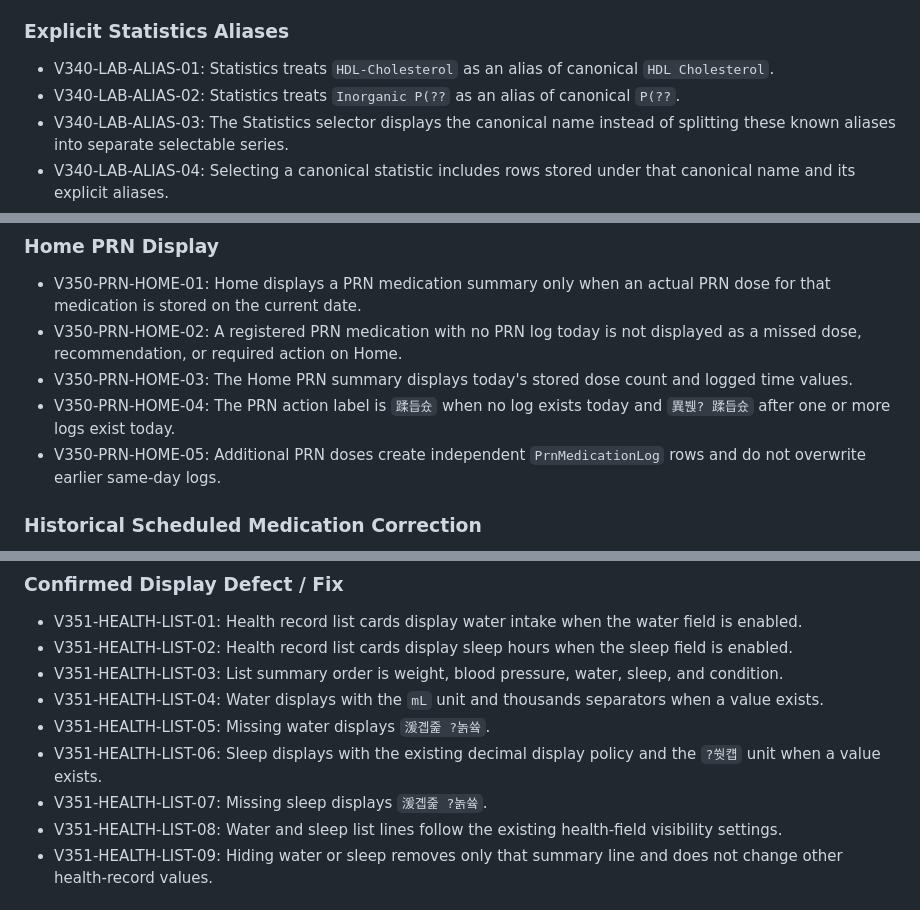
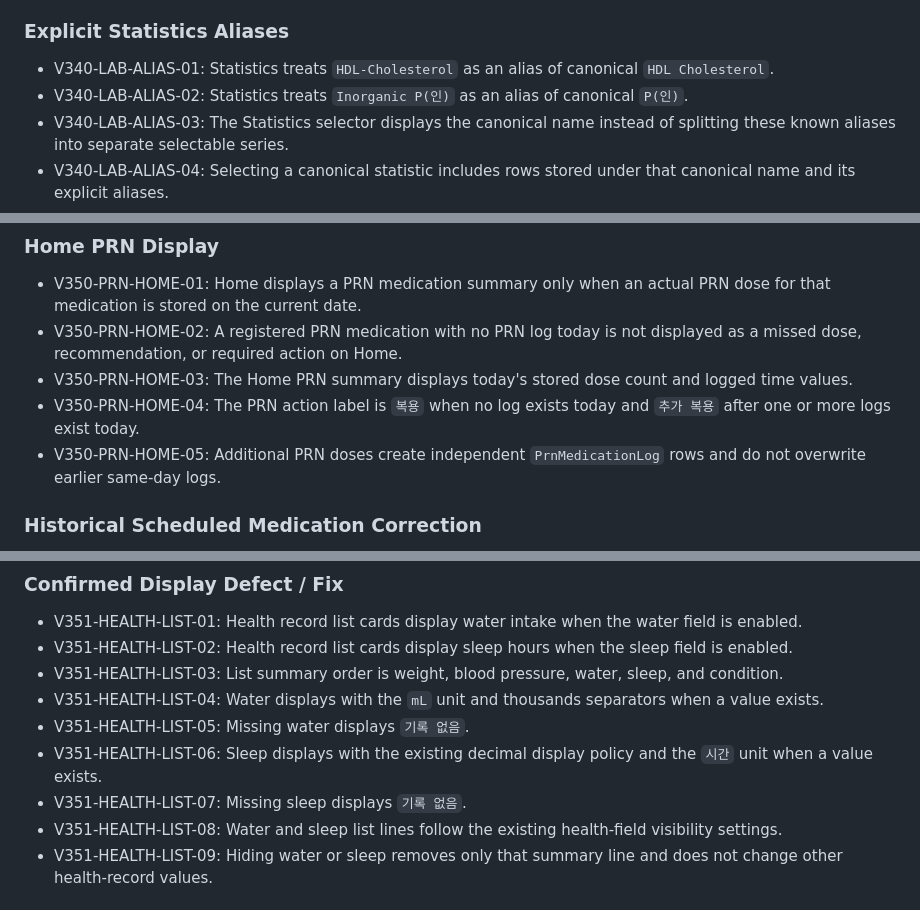
Before and after one commit to mydunalove-sena/my-health-log, a Markdown page: docs/v3/01_V3_Requirements.md, 3 parts joined by grey strips. GitHub-like rendering.

Commit message:
docs: repair V3 requirements encoding

```diff
--- a/docs/v3/01_V3_Requirements.md
+++ b/docs/v3/01_V3_Requirements.md
@@ -410,7 +410,7 @@ Applies to HealthRecord and LabResult.
 ### Explicit Statistics Aliases
 
 - V340-LAB-ALIAS-01: Statistics treats `HDL-Cholesterol` as an alias of canonical `HDL Cholesterol`.
-- V340-LAB-ALIAS-02: Statistics treats `Inorganic P(??` as an alias of canonical `P(??`.
+- V340-LAB-ALIAS-02: Statistics treats `Inorganic P(인)` as an alias of canonical `P(인)`.
 - V340-LAB-ALIAS-03: The Statistics selector displays the canonical name instead of splitting these known aliases into separate selectable series.
 - V340-LAB-ALIAS-04: Selecting a canonical statistic includes rows stored under that canonical name and its explicit aliases.
 - V340-LAB-ALIAS-05: Existing `LabResult.testName` values are not rewritten or migrated.
@@ -432,7 +432,7 @@ Applies to HealthRecord and LabResult.
 - V350-PRN-HOME-01: Home displays a PRN medication summary only when an actual PRN dose for that medication is stored on the current date.
 - V350-PRN-HOME-02: A registered PRN medication with no PRN log today is not displayed as a missed dose, recommendation, or required action on Home.
 - V350-PRN-HOME-03: The Home PRN summary displays today's stored dose count and logged time values.
-- V350-PRN-HOME-04: The PRN action label is `蹂듭슜` when no log exists today and `異붽? 蹂듭슜` after one or more logs exist today.
+- V350-PRN-HOME-04: The PRN action label is `복용` when no log exists today and `추가 복용` after one or more logs exist today.
 - V350-PRN-HOME-05: Additional PRN doses create independent `PrnMedicationLog` rows and do not overwrite earlier same-day logs.
 
 ### Historical Scheduled Medication Correction
@@ -468,9 +468,9 @@ Applies to HealthRecord and LabResult.
 - V351-HEALTH-LIST-02: Health record list cards display sleep hours when the sleep field is enabled.
 - V351-HEALTH-LIST-03: List summary order is weight, blood pressure, water, sleep, and condition.
 - V351-HEALTH-LIST-04: Water displays with the `mL` unit and thousands separators when a value exists.
-- V351-HEALTH-LIST-05: Missing water displays `湲곕줉 ?놁쓬`.
-- V351-HEALTH-LIST-06: Sleep displays with the existing decimal display policy and the `?쒓컙` unit when a value exists.
-- V351-HEALTH-LIST-07: Missing sleep displays `湲곕줉 ?놁쓬`.
+- V351-HEALTH-LIST-05: Missing water displays `기록 없음`.
+- V351-HEALTH-LIST-06: Sleep displays with the existing decimal display policy and the `시간` unit when a value exists.
+- V351-HEALTH-LIST-07: Missing sleep displays `기록 없음`.
 - V351-HEALTH-LIST-08: Water and sleep list lines follow the existing health-field visibility settings.
 - V351-HEALTH-LIST-09: Hiding water or sleep removes only that summary line and does not change other health-record values.
 
```
